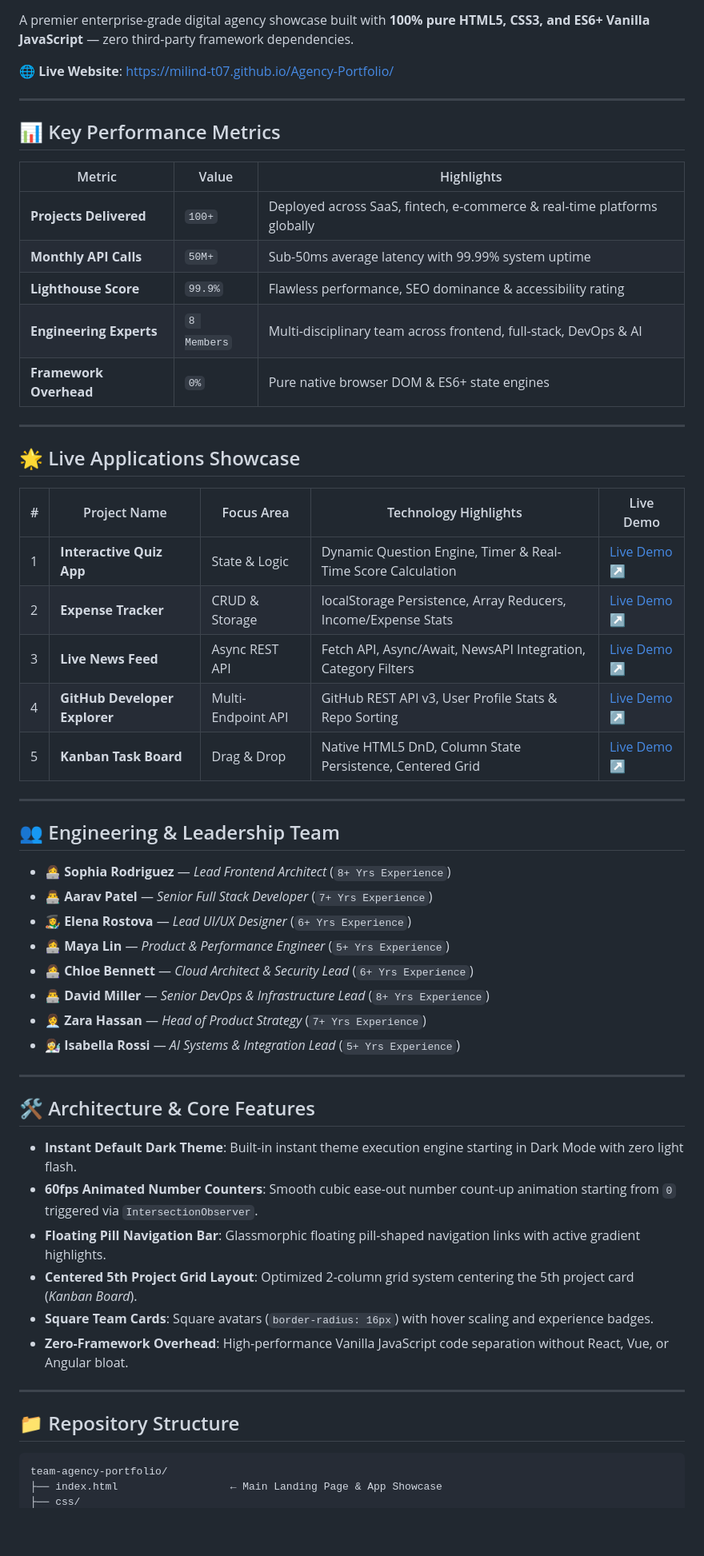
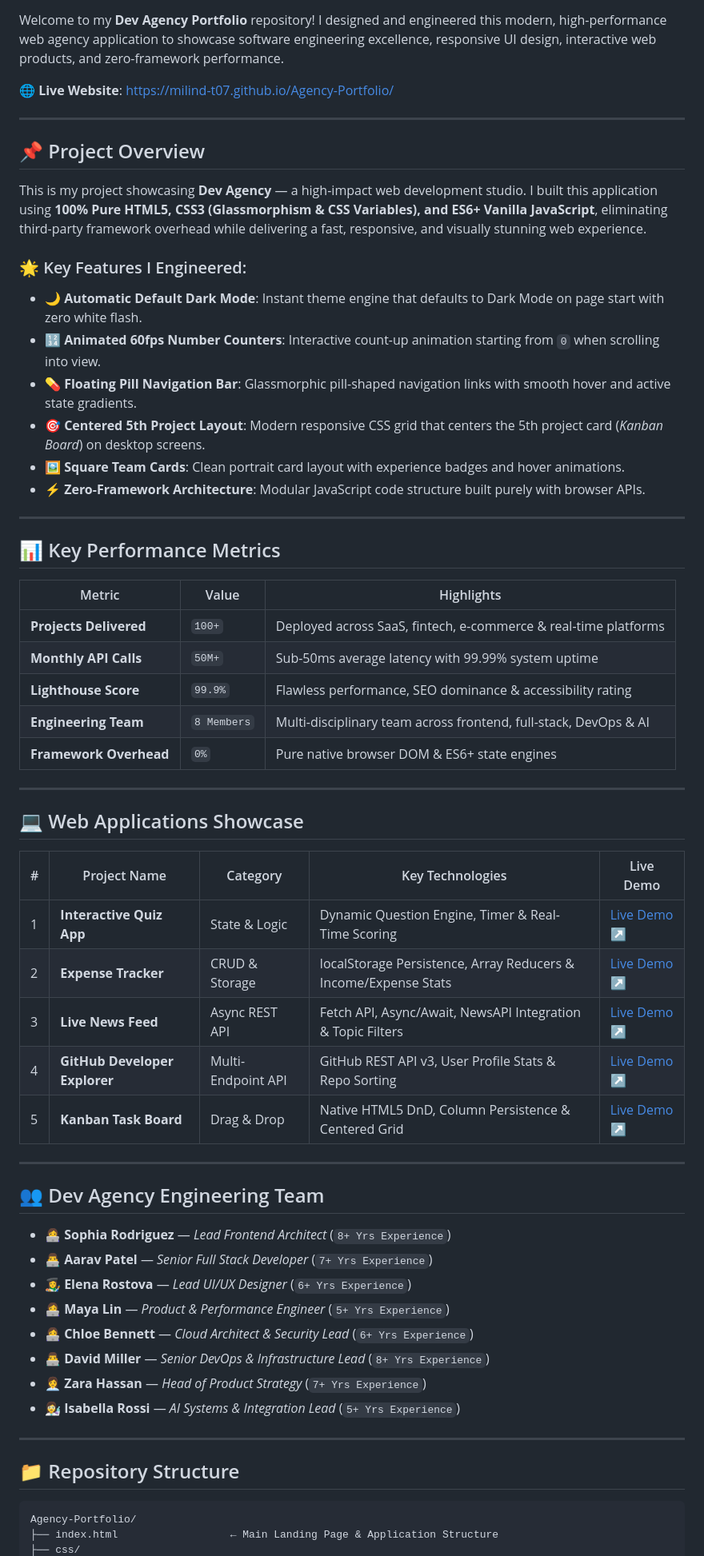
Before and after one commit to milind-T07/Agency-Portfolio, a Markdown page: README.md, the part around one of its changes. Shown at 80% size. GitHub-like rendering; blank space fills up the shorter version.

Commit message:
Personalize README.md as Milind Thakare's Dev Agency Portfolio project

````diff
--- a/README.md
+++ b/README.md
@@ -7,8 +8,22 @@
 [![License: MIT](https://img.shields.io/badge/License-MIT-purple.svg)](LICENSE)
 
-A premier enterprise-grade digital agency showcase built with **100% pure HTML5, CSS3, and ES6+ Vanilla JavaScript** — zero third-party framework dependencies.
+Welcome to my **Dev Agency Portfolio** repository! I designed and engineered this modern, high-performance web agency application to showcase software engineering excellence, responsive UI design, interactive web products, and zero-framework performance.
 
 🌐 **Live Website**: [https://milind-t07.github.io/Agency-Portfolio/](https://milind-t07.github.io/Agency-Portfolio/)
+
+---
+
+## 📌 Project Overview
+
+This is my project showcasing **Dev Agency** — a high-impact web development studio. I built this application using **100% Pure HTML5, CSS3 (Glassmorphism & CSS Variables), and ES6+ Vanilla JavaScript**, eliminating third-party framework overhead while delivering a fast, responsive, and visually stunning web experience.
+
+### 🌟 Key Features I Engineered:
+- 🌙 **Automatic Default Dark Mode**: Instant theme engine that defaults to Dark Mode on page start with zero white flash.
+- 🔢 **Animated 60fps Number Counters**: Interactive count-up animation starting from `0` when scrolling into view.
+- 💊 **Floating Pill Navigation Bar**: Glassmorphic pill-shaped navigation links with smooth hover and active state gradients.
+- 🎯 **Centered 5th Project Layout**: Modern responsive CSS grid that centers the 5th project card (*Kanban Board*) on desktop screens.
+- 🖼️ **Square Team Cards**: Clean portrait card layout with experience badges and hover animations.
+- ⚡ **Zero-Framework Architecture**: Modular JavaScript code structure built purely with browser APIs.
 
 ---
 
@@ -16,27 +31,27 @@ A premier enterprise-grade digital agency showcase built with **100% pure HTML5,
 
 | Metric | Value | Highlights |
 |--------|-------|------------|
-| **Projects Delivered** | `100+` | Deployed across SaaS, fintech, e-commerce & real-time platforms globally |
+| **Projects Delivered** | `100+` | Deployed across SaaS, fintech, e-commerce & real-time platforms |
 | **Monthly API Calls** | `50M+` | Sub-50ms average latency with 99.99% system uptime |
 | **Lighthouse Score** | `99.9%` | Flawless performance, SEO dominance & accessibility rating |
-| **Engineering Experts** | `8 Members` | Multi-disciplinary team across frontend, full-stack, DevOps & AI |
+| **Engineering Team** | `8 Members` | Multi-disciplinary team across frontend, full-stack, DevOps & AI |
 | **Framework Overhead** | `0%` | Pure native browser DOM & ES6+ state engines |
 
 ---
 
-## 🌟 Live Applications Showcase
+## 💻 Web Applications Showcase
 
-| # | Project Name | Focus Area | Technology Highlights | Live Demo |
-|---|--------------|------------|-----------------------|-----------|
-| 1 | **Interactive Quiz App** | State & Logic | Dynamic Question Engine, Timer & Real-Time Score Calculation | [Live Demo ↗](https://iamshkzahid.github.io/interactive-quiz-app/) |
-| 2 | **Expense Tracker** | CRUD & Storage | localStorage Persistence, Array Reducers, Income/Expense Stats | [Live Demo ↗](https://iamshkzahid.github.io/expense-tracker/) |
-| 3 | **Live News Feed** | Async REST API | Fetch API, Async/Await, NewsAPI Integration, Category Filters | [Live Demo ↗](https://iamshkzahid.github.io/live-news-feed/) |
+| # | Project Name | Category | Key Technologies | Live Demo |
+|---|--------------|----------|------------------|-----------|
+| 1 | **Interactive Quiz App** | State & Logic | Dynamic Question Engine, Timer & Real-Time Scoring | [Live Demo ↗](https://iamshkzahid.github.io/interactive-quiz-app/) |
+| 2 | **Expense Tracker** | CRUD & Storage | localStorage Persistence, Array Reducers & Income/Expense Stats | [Live Demo ↗](https://iamshkzahid.github.io/expense-tracker/) |
+| 3 | **Live News Feed** | Async REST API | Fetch API, Async/Await, NewsAPI Integration & Topic Filters | [Live Demo ↗](https://iamshkzahid.github.io/live-news-feed/) |
 | 4 | **GitHub Developer Explorer** | Multi-Endpoint API | GitHub REST API v3, User Profile Stats & Repo Sorting | [Live Demo ↗](https://zenthar-dev.github.io/github-developer-explorer/) |
-| 5 | **Kanban Task Board** | Drag & Drop | Native HTML5 DnD, Column State Persistence, Centered Grid | [Live Demo ↗](https://iamshkzahid.github.io/kanban-task-board/) |
+| 5 | **Kanban Task Board** | Drag & Drop | Native HTML5 DnD, Column Persistence & Centered Grid | [Live Demo ↗](https://iamshkzahid.github.io/kanban-task-board/) |
 
 ---
 
-## 👥 Engineering & Leadership Team
+## 👥 Dev Agency Engineering Team
 
 - 👩‍💻 **Sophia Rodriguez** — *Lead Frontend Architect* (`8+ Yrs Experience`)
 - 👨‍💻 **Aarav Patel** — *Senior Full Stack Developer* (`7+ Yrs Experience`)
@@ -49,20 +64,9 @@ A premier enterprise-grade digital agency showcase built with **100% pure HTML5,
 
 ---
 
-## 🛠️ Architecture & Core Features
-
-- **Instant Default Dark Theme**: Built-in instant theme execution engine starting in Dark Mode with zero light flash.
-- **60fps Animated Number Counters**: Smooth cubic ease-out number count-up animation starting from `0` triggered via `IntersectionObserver`.
-- **Floating Pill Navigation Bar**: Glassmorphic floating pill-shaped navigation links with active gradient highlights.
-- **Centered 5th Project Grid Layout**: Optimized 2-column grid system centering the 5th project card (*Kanban Board*).
-- **Square Team Cards**: Square avatars (`border-radius: 16px`) with hover scaling and experience badges.
-- **Zero-Framework Overhead**: High-performance Vanilla JavaScript code separation without React, Vue, or Angular bloat.
-
----
-
 ## 📁 Repository Structure
 
 ```
-team-agency-portfolio/
-├── index.html                  ← Main Landing Page & App Showcase
+Agency-Portfolio/
+├── index.html                  ← Main Landing Page & Application Structure
 ├── css/
````
Also changed, not shown: other parts of README.md (+22 -17 lines).
